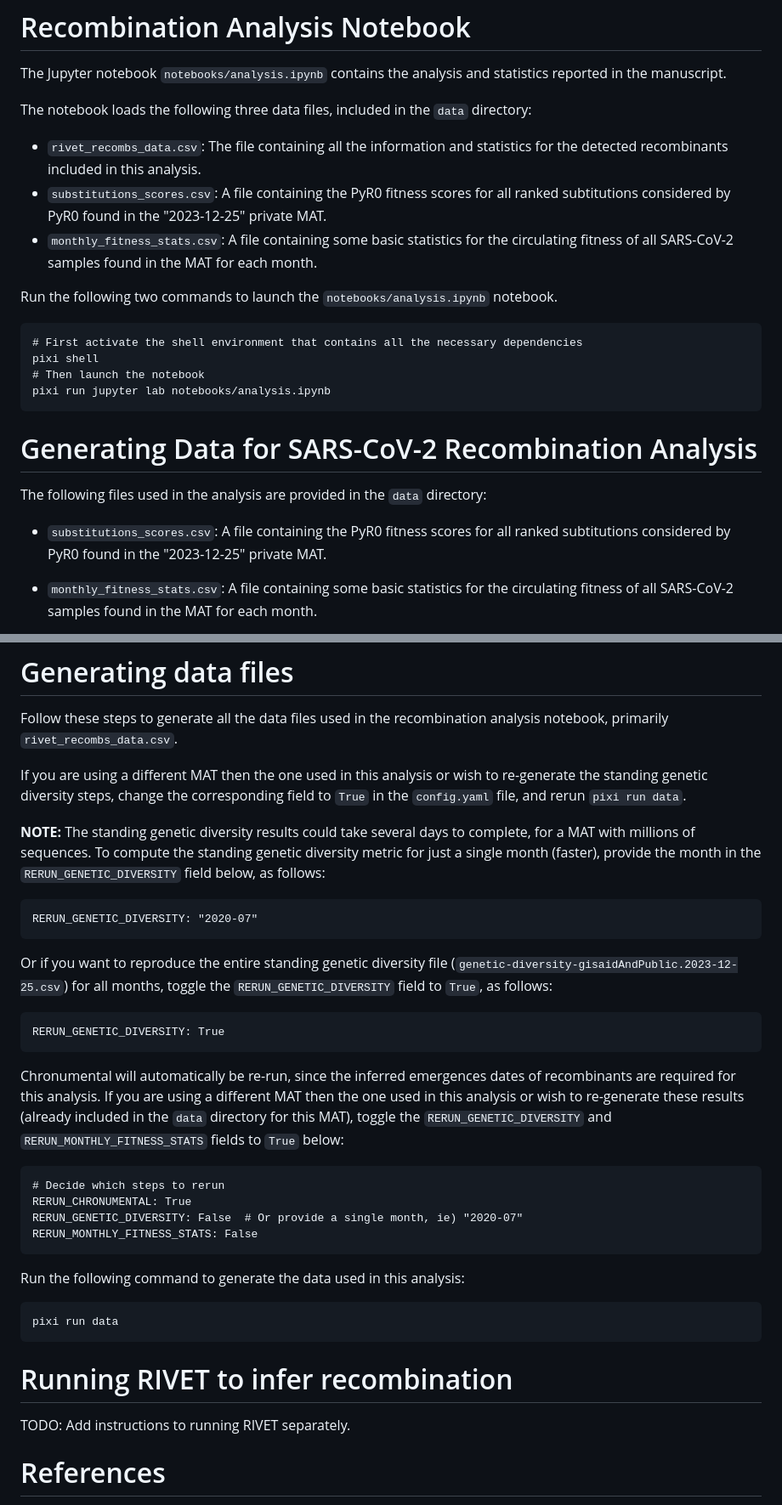
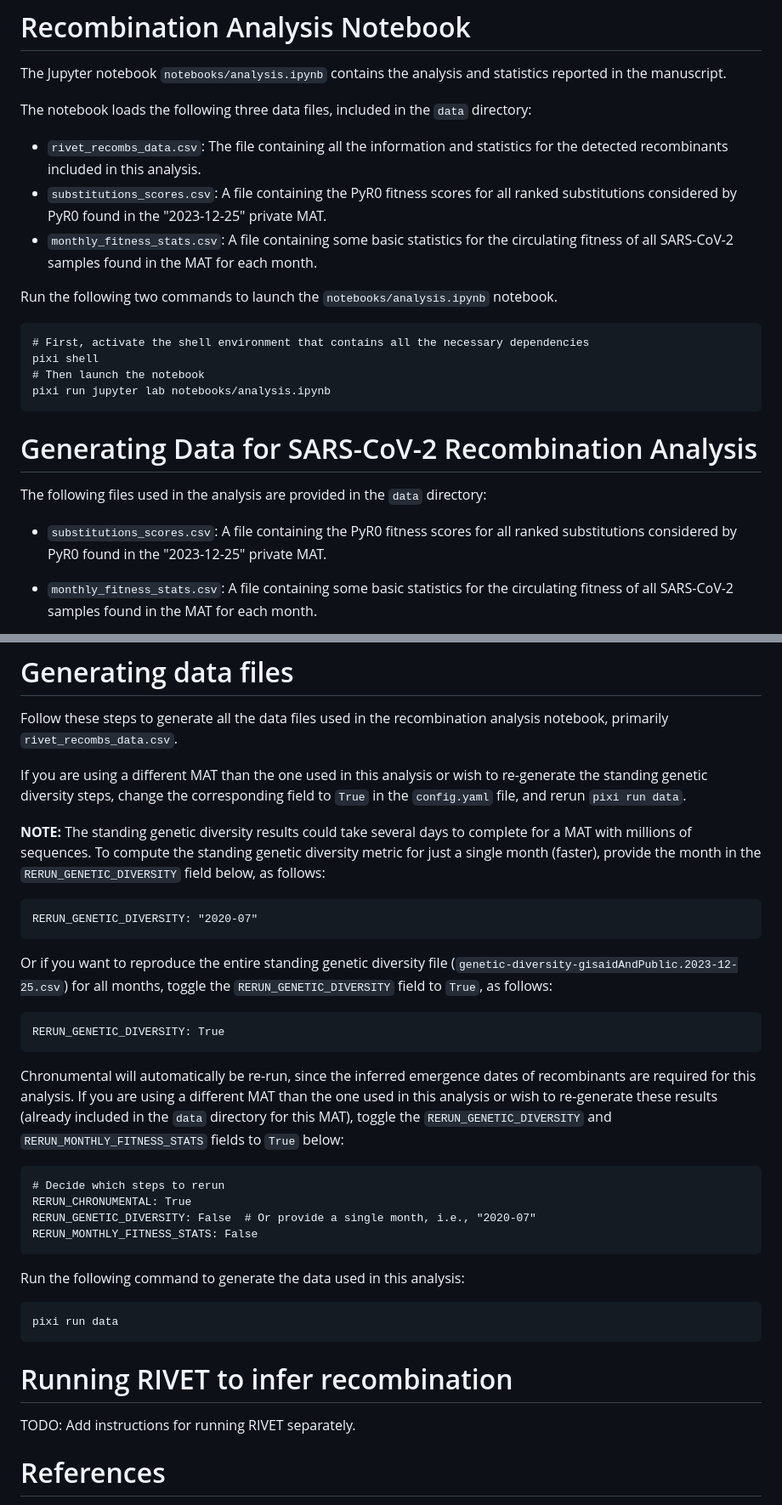
Before and after one commit to TurakhiaLab/SARS2_RecombinationAnalysis, a Markdown page: README.md, 2 parts joined by grey strips. Shown at 85% size. Drawn GitHub-style.

Commit message:
Update README.md
Fixed a few typos

````diff
--- a/README.md
+++ b/README.md
@@ -26,13 +26,13 @@ The Jupyter notebook `notebooks/analysis.ipynb` contains the analysis and statis
 
 The notebook loads the following three data files, included in the `data` directory:
 - `rivet_recombs_data.csv`: The file containing all the information and statistics for the detected recombinants included in this analysis.
-- `substitutions_scores.csv`: A file containing the PyR0 fitness scores for all ranked subtitutions considered by PyR0 found in the "2023-12-25" private MAT.
+- `substitutions_scores.csv`: A file containing the PyR0 fitness scores for all ranked substitutions considered by PyR0 found in the "2023-12-25" private MAT.
 - `monthly_fitness_stats.csv`: A file containing some basic statistics for the circulating fitness of all SARS-CoV-2 samples found in the MAT for each month.
 
 Run the following two commands to launch the `notebooks/analysis.ipynb` notebook.
 
 ```
-# First activate the shell environment that contains all the necessary dependencies
+# First, activate the shell environment that contains all the necessary dependencies
 pixi shell
 # Then launch the notebook
 pixi run jupyter lab notebooks/analysis.ipynb
@@ -41,7 +41,7 @@ pixi run jupyter lab notebooks/analysis.ipynb
 # Generating Data for SARS-CoV-2 Recombination Analysis
 The following files used in the analysis are provided in the `data` directory:
 
-- `substitutions_scores.csv`: A file containing the PyR0 fitness scores for all ranked subtitutions considered by PyR0 found in the "2023-12-25" private MAT.
+- `substitutions_scores.csv`: A file containing the PyR0 fitness scores for all ranked substitutions considered by PyR0 found in the "2023-12-25" private MAT.
 - `monthly_fitness_stats.csv`: A file containing some basic statistics for the circulating fitness of all SARS-CoV-2 samples found in the MAT for each month.
 - `rivet_recombs_data.csv`: The file containing all the information and statistics for the detected recombinants included in this analysis.
 
@@ -81,9 +81,9 @@ cp trios_2023-12-25.vcf data/
 # Generating data files
 Follow these steps to generate all the data files used in the recombination analysis notebook, primarily `rivet_recombs_data.csv`.
 
-If you are using a different MAT then the one used in this analysis or wish to re-generate the standing genetic diversity steps, change the corresponding field to `True` in the `config.yaml` file, and rerun `pixi run data`.
+If you are using a different MAT than the one used in this analysis or wish to re-generate the standing genetic diversity steps, change the corresponding field to `True` in the `config.yaml` file, and rerun `pixi run data`.
 
-**NOTE:** The standing genetic diversity results could take several days to complete, for a MAT with millions of sequences.
+**NOTE:** The standing genetic diversity results could take several days to complete for a MAT with millions of sequences.
 To compute the standing genetic diversity metric for just a single month (faster), provide the month in the `RERUN_GENETIC_DIVERSITY` field below, as follows:
 ```
 RERUN_GENETIC_DIVERSITY: "2020-07"
@@ -93,12 +93,12 @@ Or if you want to reproduce the entire standing genetic diversity file (`genetic
 RERUN_GENETIC_DIVERSITY: True
 ```
 
-Chronumental will automatically be re-run, since the inferred emergences dates of recombinants are required for this analysis. If you are using a different MAT then the one used in this analysis or wish to re-generate these results (already included in the `data` directory for this MAT), toggle the `RERUN_GENETIC_DIVERSITY` and `RERUN_MONTHLY_FITNESS_STATS` fields to `True` below:
+Chronumental will automatically be re-run, since the inferred emergence dates of recombinants are required for this analysis. If you are using a different MAT than the one used in this analysis or wish to re-generate these results (already included in the `data` directory for this MAT), toggle the `RERUN_GENETIC_DIVERSITY` and `RERUN_MONTHLY_FITNESS_STATS` fields to `True` below:
 
 ```
 # Decide which steps to rerun
 RERUN_CHRONUMENTAL: True
-RERUN_GENETIC_DIVERSITY: False  # Or provide a single month, ie) "2020-07"
+RERUN_GENETIC_DIVERSITY: False  # Or provide a single month, i.e., "2020-07"
 RERUN_MONTHLY_FITNESS_STATS: False
 ```
 
@@ -108,7 +108,7 @@ pixi run data
 ```
 
 # Running RIVET to infer recombination
-TODO: Add instructions to running RIVET separately.
+TODO: Add instructions for running RIVET separately.
 
 
 # References
````
Also changed, not shown: other parts of README.md (+4 -4 lines).
